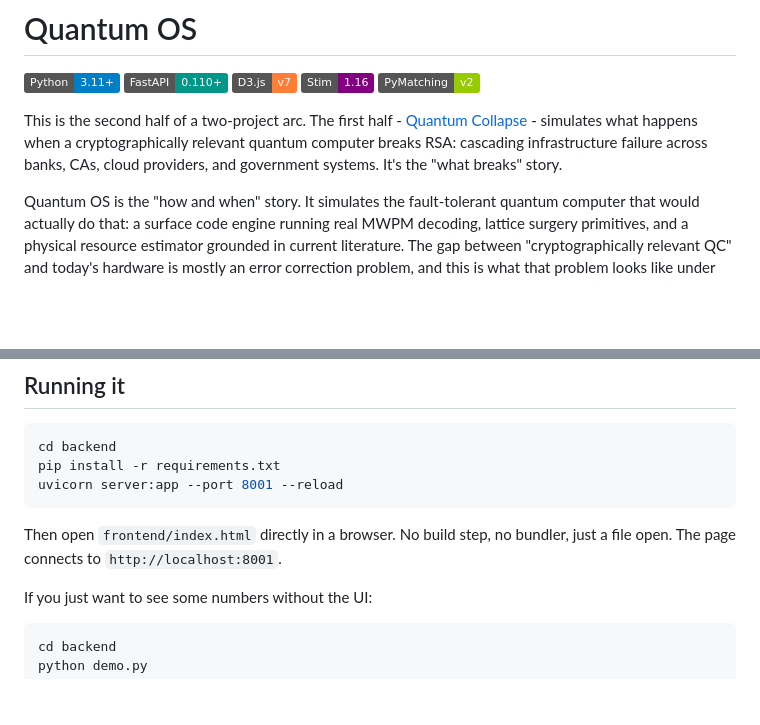
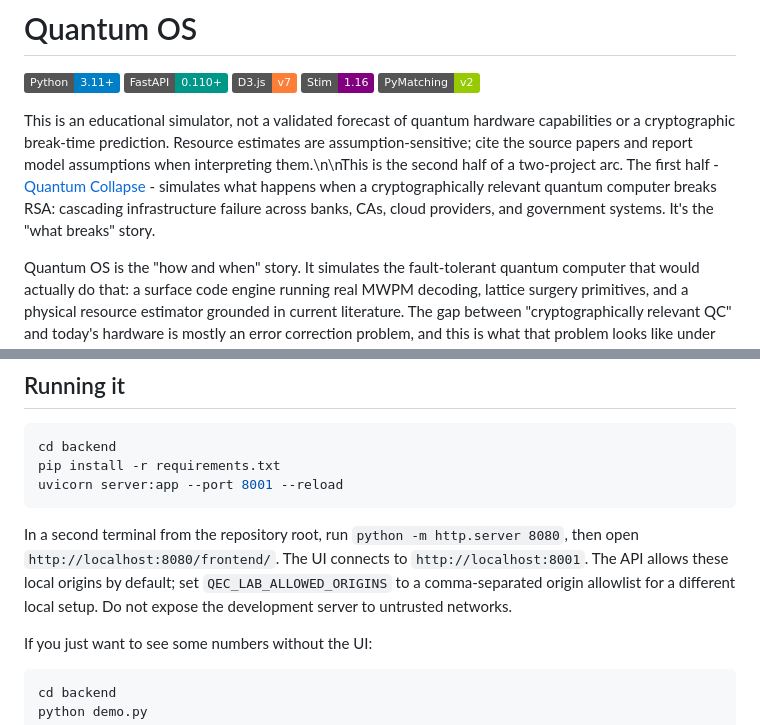
Before and after one commit to Pyhroff/qec-lab, a Markdown page: README.md, 2 parts joined by grey strips. Drawn GitHub-style; badges without logos; blank space fills up the shorter version.

Commit message:
docs: document local API origin policy and estimate limits

````diff
--- a/README.md
+++ b/README.md
@@ -6,7 +6,7 @@
 ![Stim](https://img.shields.io/badge/Stim-1.16-purple)
 ![PyMatching v2](https://img.shields.io/badge/PyMatching-v2-green)
 
-This is the second half of a two-project arc. The first half - [Quantum Collapse](https://github.com/Pyhroff/quantum-collapse) - simulates what happens when a cryptographically relevant quantum computer breaks RSA: cascading infrastructure failure across banks, CAs, cloud providers, and government systems. It's the "what breaks" story.
+This is an educational simulator, not a validated forecast of quantum hardware capabilities or a cryptographic break-time prediction. Resource estimates are assumption-sensitive; cite the source papers and report model assumptions when interpreting them.\n\nThis is the second half of a two-project arc. The first half - [Quantum Collapse](https://github.com/Pyhroff/quantum-collapse) - simulates what happens when a cryptographically relevant quantum computer breaks RSA: cascading infrastructure failure across banks, CAs, cloud providers, and government systems. It's the "what breaks" story.
 
 Quantum OS is the "how and when" story. It simulates the fault-tolerant quantum computer that would actually do that: a surface code engine running real MWPM decoding, lattice surgery primitives, and a physical resource estimator grounded in current literature. The gap between "cryptographically relevant QC" and today's hardware is mostly an error correction problem, and this is what that problem looks like under the hood.
 
@@ -40,7 +40,7 @@ pip install -r requirements.txt
 uvicorn server:app --port 8001 --reload
 ```
 
-Then open `frontend/index.html` directly in a browser. No build step, no bundler, just a file open. The page connects to `http://localhost:8001`.
+In a second terminal from the repository root, run `python -m http.server 8080`, then open `http://localhost:8080/frontend/`. The UI connects to `http://localhost:8001`. The API allows these local origins by default; set `QEC_LAB_ALLOWED_ORIGINS` to a comma-separated origin allowlist for a different local setup. Do not expose the development server to untrusted networks.
 
 If you just want to see some numbers without the UI:
 
````
